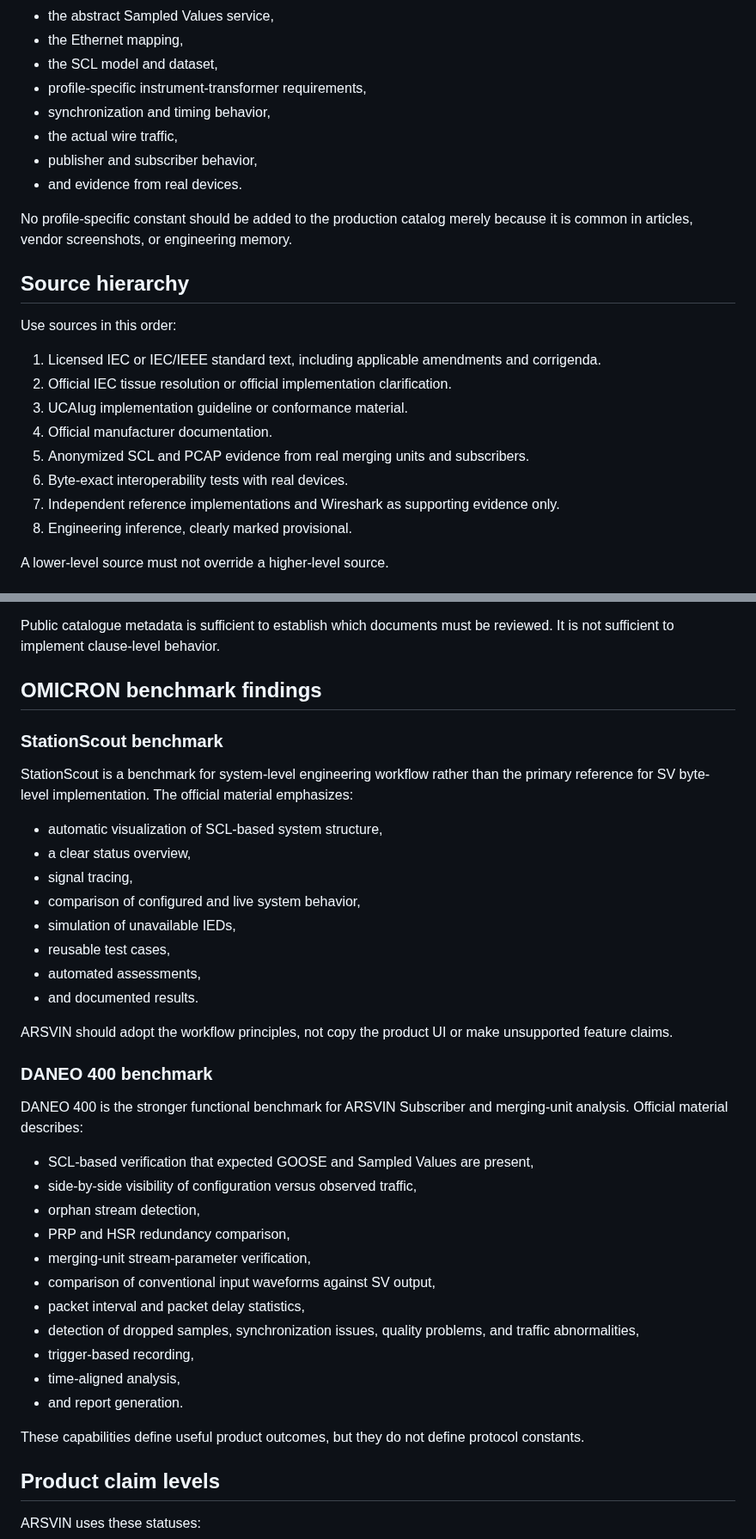
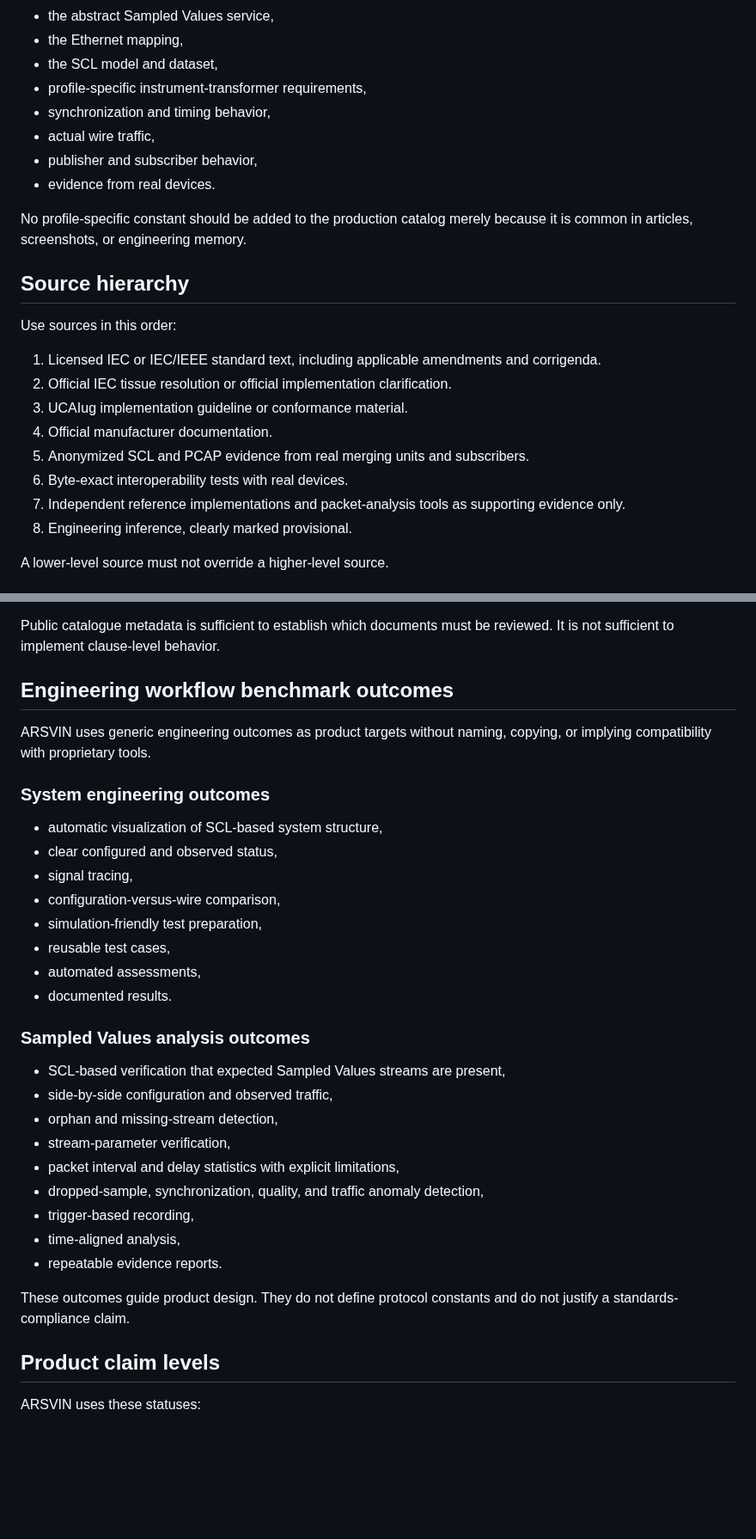
Before and after one commit to masarray/arsvin, a Markdown page: docs/sv-research-gate.md, 2 parts joined by grey strips. Shown at 86% size. Rendered like a GitHub page; blank space fills up the shorter version.

Commit message:
Generalize public workflow benchmarks and record profile infrastructure

```diff
--- a/docs/sv-research-gate.md
+++ b/docs/sv-research-gate.md
@@ -13,11 +13,11 @@ Sampled Values interoperability cannot be established from a sample rate or payl
 - the SCL model and dataset,
 - profile-specific instrument-transformer requirements,
 - synchronization and timing behavior,
-- the actual wire traffic,
+- actual wire traffic,
 - publisher and subscriber behavior,
-- and evidence from real devices.
+- evidence from real devices.
 
-No profile-specific constant should be added to the production catalog merely because it is common in articles, vendor screenshots, or engineering memory.
+No profile-specific constant should be added to the production catalog merely because it is common in articles, screenshots, or engineering memory.
 
 ## Source hierarchy
 
@@ -29,7 +29,7 @@ Use sources in this order:
 4. Official manufacturer documentation.
 5. Anonymized SCL and PCAP evidence from real merging units and subscribers.
 6. Byte-exact interoperability tests with real devices.
-7. Independent reference implementations and Wireshark as supporting evidence only.
+7. Independent reference implementations and packet-analysis tools as supporting evidence only.
 8. Engineering inference, clearly marked provisional.
 
 A lower-level source must not override a higher-level source.
@@ -51,40 +51,34 @@ IEC 61869-9 must be reviewed from a licensed current copy before ARSVIN freezes
 
 Public catalogue metadata is sufficient to establish which documents must be reviewed. It is not sufficient to implement clause-level behavior.
 
-## OMICRON benchmark findings
+## Engineering workflow benchmark outcomes
 
-### StationScout benchmark
+ARSVIN uses generic engineering outcomes as product targets without naming, copying, or implying compatibility with proprietary tools.
 
-StationScout is a benchmark for system-level engineering workflow rather than the primary reference for SV byte-level implementation. The official material emphasizes:
+### System engineering outcomes
 
 - automatic visualization of SCL-based system structure,
-- a clear status overview,
+- clear configured and observed status,
 - signal tracing,
-- comparison of configured and live system behavior,
-- simulation of unavailable IEDs,
+- configuration-versus-wire comparison,
+- simulation-friendly test preparation,
 - reusable test cases,
 - automated assessments,
-- and documented results.
+- documented results.
 
-ARSVIN should adopt the workflow principles, not copy the product UI or make unsupported feature claims.
+### Sampled Values analysis outcomes
 
-### DANEO 400 benchmark
-
-DANEO 400 is the stronger functional benchmark for ARSVIN Subscriber and merging-unit analysis. Official material describes:
-
-- SCL-based verification that expected GOOSE and Sampled Values are present,
-- side-by-side visibility of configuration versus observed traffic,
-- orphan stream detection,
-- PRP and HSR redundancy comparison,
-- merging-unit stream-parameter verification,
-- comparison of conventional input waveforms against SV output,
-- packet interval and packet delay statistics,
-- detection of dropped samples, synchronization issues, quality problems, and traffic abnormalities,
+- SCL-based verification that expected Sampled Values streams are present,
+- side-by-side configuration and observed traffic,
+- orphan and missing-stream detection,
+- stream-parameter verification,
+- packet interval and delay statistics with explicit limitations,
+- dropped-sample, synchronization, quality, and traffic anomaly detection,
 - trigger-based recording,
 - time-aligned analysis,
-- and report generation.
+- repeatable evidence reports.
 
-These capabilities define useful product outcomes, but they do not define protocol constants.
+These outcomes guide product design. They do not define protocol constants and do not justify a standards-compliance claim.
 
 ## Product claim levels
 
```
Also changed, not shown: other parts of docs/sv-research-gate.md (+32 -24 lines).
